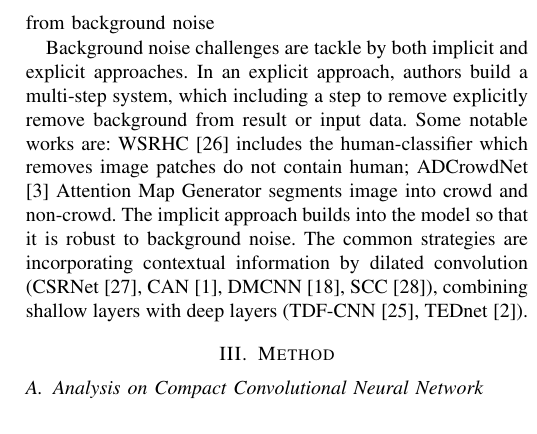
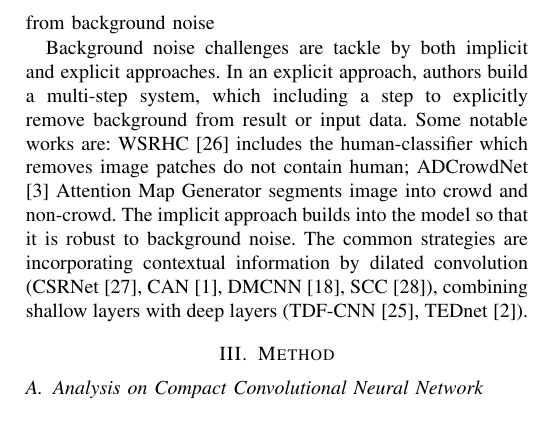
Before and after one commit to ttpro1995/NICS2020_paper, a LaTeX paper (conference_101719.tex, which reads part/related_work.tex): part of one column of page 3 of 6, cut so that both start at the same text. Compiled offline with pdfLaTeX; a missing font is replaced by an installed copy or a similar font; a LaTeX package or settings file that is missing is left out.

Commit message:
after submission

```diff
--- a/part/related_work.tex
+++ b/part/related_work.tex
@@ -59,4 +59,4 @@ to a crowd scene, making it easier to have false positives. Sam et
 al. \cite{DBLPconfaaaiSamB18} had clearly documented the effect of background noise in
 their work. Fig. \ref{fig:noise} is an example of C-CNN \cite{9053780} suffer from background noise
 
-Background noise challenges are tackle by both implicit and explicit approaches. In an explicit approach, authors build a multi-step system, which including a step to remove explicitly remove background from result or input data. Some notable works are: WSRHC \cite{10.1145/3287921.3287980} includes the human-classifier which removes image patches do not contain human; ADCrowdNet \cite{liu2019adcrowdnet} Attention Map Generator segments image into crowd and non-crowd. The implicit approach builds into the model so that it is robust to background noise. The common strategies are incorporating contextual information by dilated convolution (CSRNet \cite{li2018csrnet}, CAN \cite{liu2019context}, DMCNN \cite{zhang2019crowd}, SCC \cite{9023874}), combining shallow layers with deep layers (TDF-CNN \cite{DBLPconfaaaiSamB18}, TEDnet \cite{jiang2019crowd}).
+Background noise challenges are tackle by both implicit and explicit approaches. In an explicit approach, authors build a multi-step system, which including a step to explicitly remove background from result or input data. Some notable works are: WSRHC \cite{10.1145/3287921.3287980} includes the human-classifier which removes image patches do not contain human; ADCrowdNet \cite{liu2019adcrowdnet} Attention Map Generator segments image into crowd and non-crowd. The implicit approach builds into the model so that it is robust to background noise. The common strategies are incorporating contextual information by dilated convolution (CSRNet \cite{li2018csrnet}, CAN \cite{liu2019context}, DMCNN \cite{zhang2019crowd}, SCC \cite{9023874}), combining shallow layers with deep layers (TDF-CNN \cite{DBLPconfaaaiSamB18}, TEDnet \cite{jiang2019crowd}).
```
